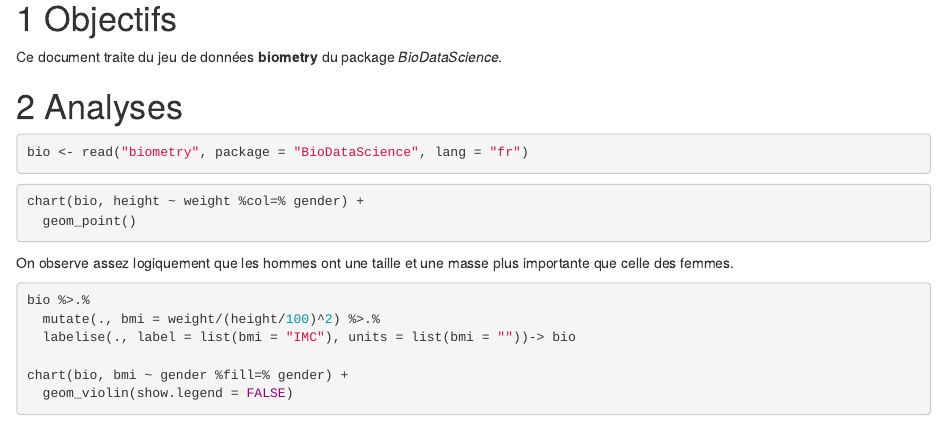
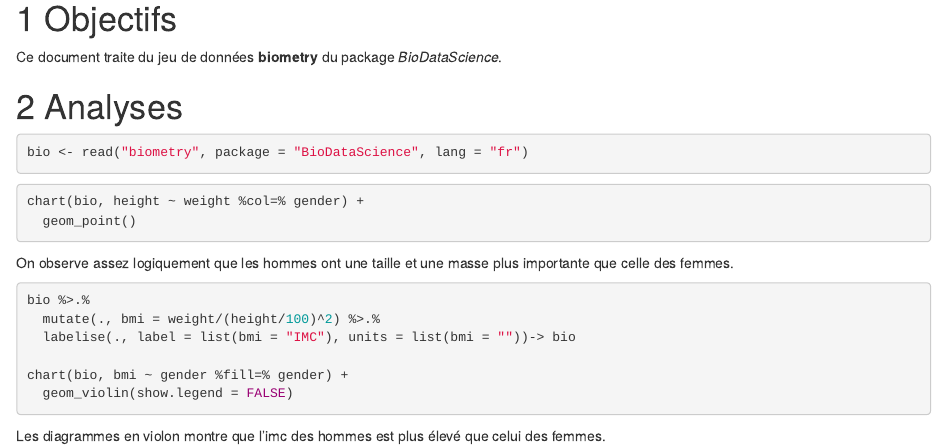
Before and after one commit to MarieHuart93/biometry, an R Markdown document (docs/imc_notes.Rmd): the page in a window 1100 px wide, from 190 px down. Rendered offline with R 4.5, knitr and Pandoc, with nearby package versions; the code chunks are not run, so their results and figures are left out.

Commit message:
critique du diagrammes en violon

````diff
--- a/docs/imc_notes.Rmd
+++ b/docs/imc_notes.Rmd
@@ -39,3 +39,5 @@ bio %>.%
 chart(bio, bmi ~ gender %fill=% gender) +
   geom_violin(show.legend = FALSE)
 ```
+
+Les diagrammes en violon montre que l'imc des hommes est plus élevé que celui des femmes.
````
